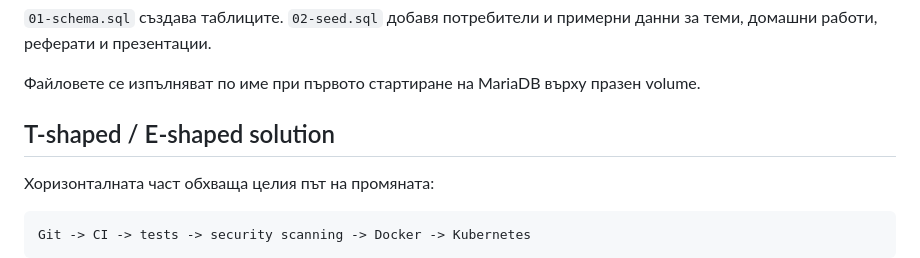
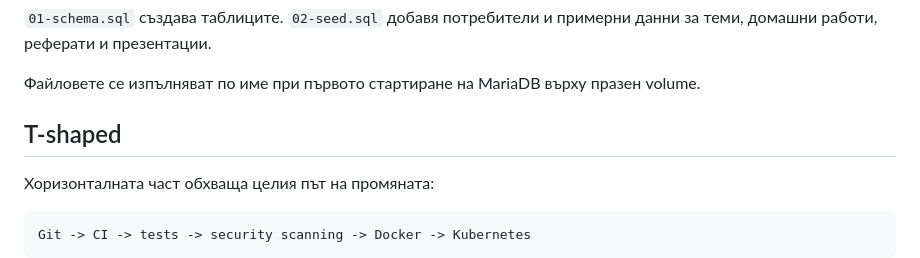
Before and after one commit to nyotova19/web-course-dashboard, a Markdown page: docs/DEVOPS.md, the part around the change. Rendered like a GitHub page.

```diff
--- a/docs/DEVOPS.md
+++ b/docs/DEVOPS.md
@@ -311,7 +311,7 @@ mariadb-init/02-seed.sql
 Файловете се изпълняват по име при първото стартиране на MariaDB върху празен
 volume.
 
-## T-shaped / E-shaped solution
+## T-shaped
 
 Хоризонталната част обхваща целия път на промяната:
 
```
